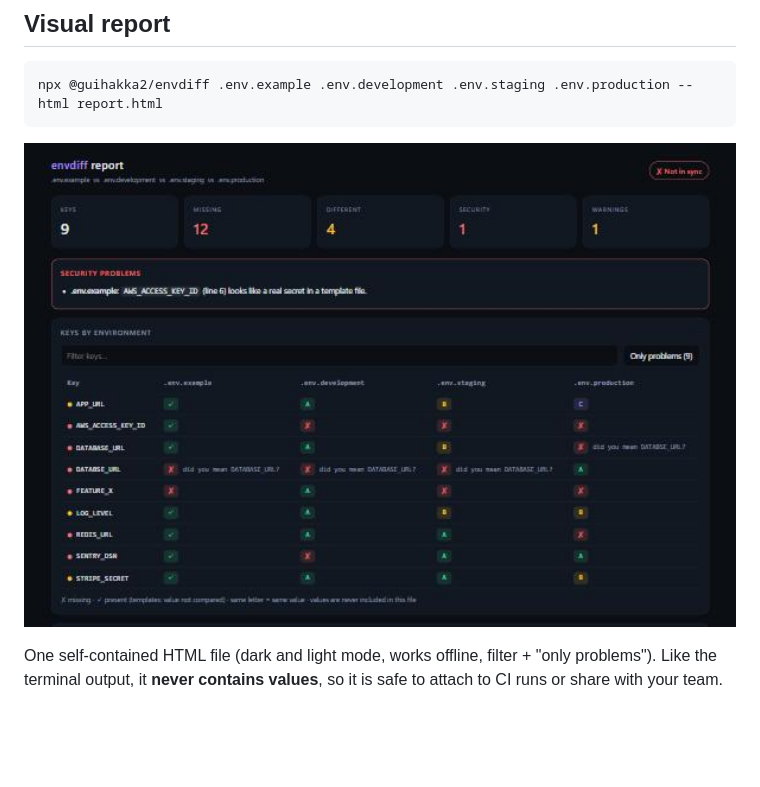
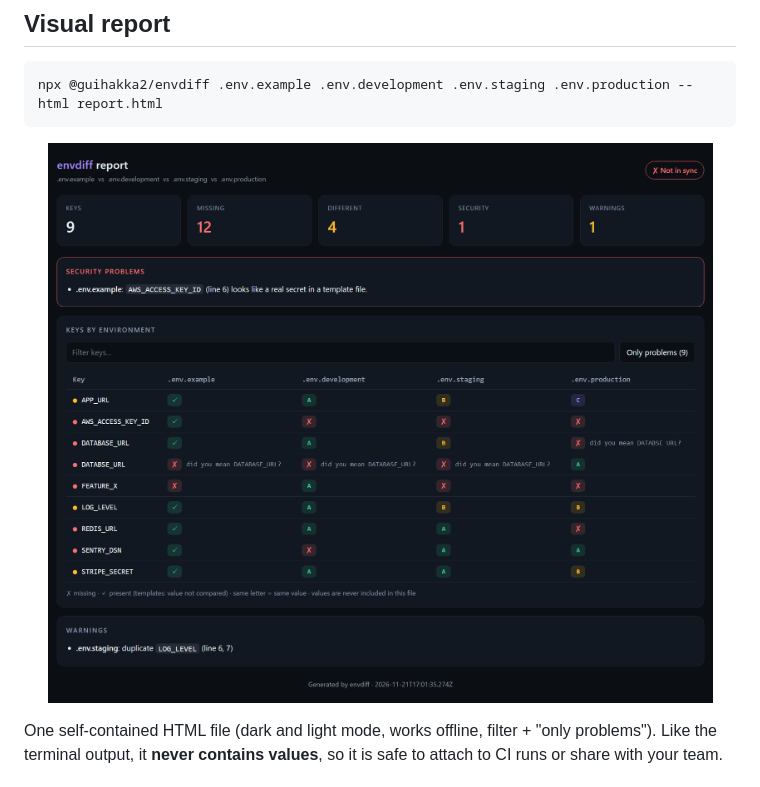
Before and after one commit to Guihakka2/envdiff, a Markdown page: README.md, the part around the change. GitHub-like rendering; pictures changed too: docs/report.jpg (deleted), docs/report.png (added); blank space fills up the shorter version.

Commit message:
Demo generated from real CLI output (npm run demo), sharper report screenshot (#22)
Co-authored-by: Claude Opus 5.5 <noreply@anthropic.com>

````diff
--- a/README.md
+++ b/README.md
@@ -61,7 +61,7 @@ Or without the action: `npx @guihakka2/envdiff .env.example .env.ci --keys-only`
 npx @guihakka2/envdiff .env.example .env.development .env.staging .env.production --html report.html
 ```
 
-<p align="center"><img src="docs/report.jpg" alt="envdiff HTML report: key by environment grid, security problems and stats" width="760"></p>
+<p align="center"><img src="docs/report.png" alt="envdiff HTML report: key by environment grid, security problems and stats" width="760"></p>
 
 One self-contained HTML file (dark and light mode, works offline, filter + "only problems"). Like the terminal output, it **never contains values**, so it is safe to attach to CI runs or share with your team.
 
````
Also changed, not shown: CONTRIBUTING.md (+1 -0 lines), 4 other files.
